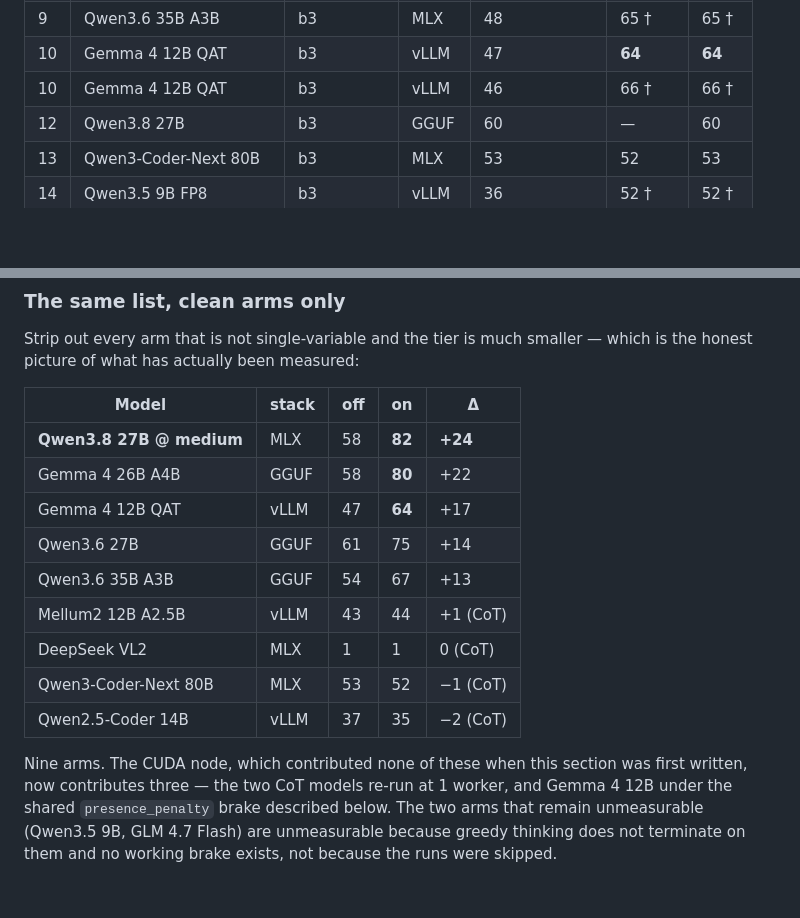
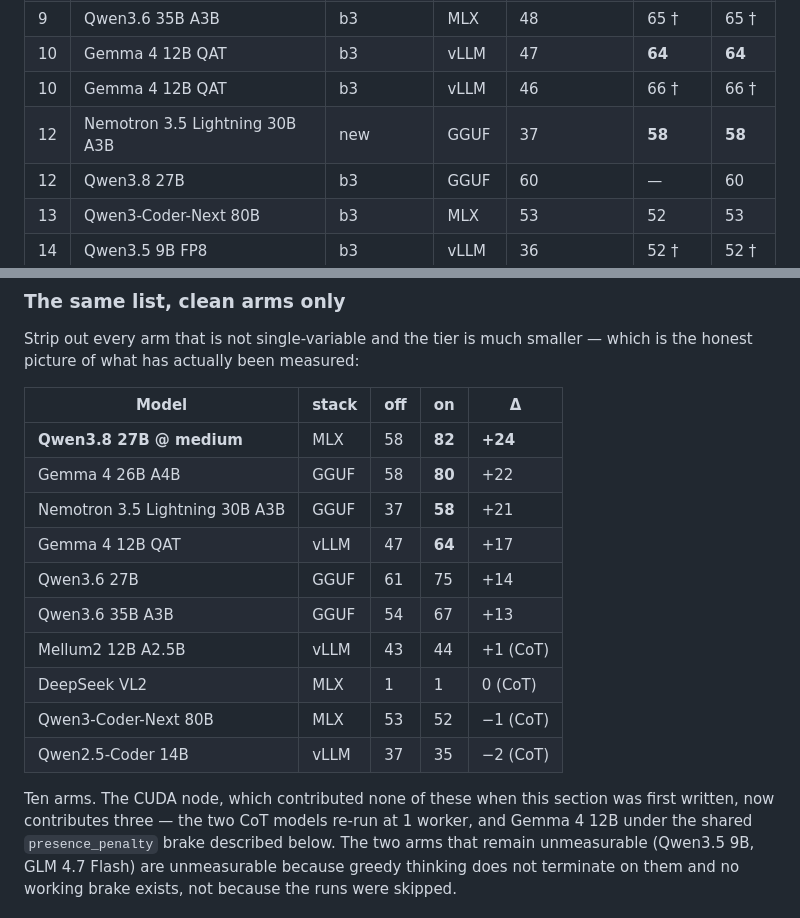
Before and after one commit to prafiles/local-ai-benchmarks, a Markdown page: HARD_TIER.md, 2 parts joined by grey strips. Drawn GitHub-style; blank space fills up the shorter version.

```diff
--- a/HARD_TIER.md
+++ b/HARD_TIER.md
@@ -264,6 +264,7 @@ single-variable measurement of reasoning, for the reasons in the table above.
 | 9 | Qwen3.6 35B A3B | b3 | MLX | 48 | 65 † | 65 † |
 | 10 | Gemma 4 12B QAT | b3 | vLLM | 47 | **64** | **64** |
 | 10 | Gemma 4 12B QAT | b3 | vLLM | 46 | 66 † | 66 † |
+| 12 | Nemotron 3.5 Lightning 30B A3B | new | GGUF | 37 | **58** | **58** |
 | 12 | Qwen3.8 27B | b3 | GGUF | 60 | — | 60 |
 | 13 | Qwen3-Coder-Next 80B | b3 | MLX | 53 | 52 | 53 |
 | 14 | Qwen3.5 9B FP8 | b3 | vLLM | 36 | 52 † | 52 † |
@@ -305,6 +306,7 @@ which is the honest picture of what has actually been measured:
 |---|---|---|---|---|
 | **Qwen3.8 27B @ medium** | MLX | 58 | **82** | **+24** |
 | Gemma 4 26B A4B | GGUF | 58 | **80** | +22 |
+| Nemotron 3.5 Lightning 30B A3B | GGUF | 37 | **58** | +21 |
 | Gemma 4 12B QAT | vLLM | 47 | **64** | +17 |
 | Qwen3.6 27B | GGUF | 61 | 75 | +14 |
 | Qwen3.6 35B A3B | GGUF | 54 | 67 | +13 |
@@ -313,7 +315,7 @@ which is the honest picture of what has actually been measured:
 | Qwen3-Coder-Next 80B | MLX | 53 | 52 | −1 (CoT) |
 | Qwen2.5-Coder 14B | vLLM | 37 | 35 | −2 (CoT) |
 
-Nine arms. The CUDA node, which contributed none of these when this section was
+Ten arms. The CUDA node, which contributed none of these when this section was
 first written, now contributes three — the two CoT models re-run at 1 worker,
 and Gemma 4 12B under the shared `presence_penalty` brake described below. The
 two arms that remain unmeasurable (Qwen3.5 9B, GLM 4.7 Flash) are unmeasurable
```
Also changed, not shown: other parts of HARD_TIER.md (+30 -4 lines), README.md (+16 -7 lines), RESULTS.md (+35 -1 lines).
